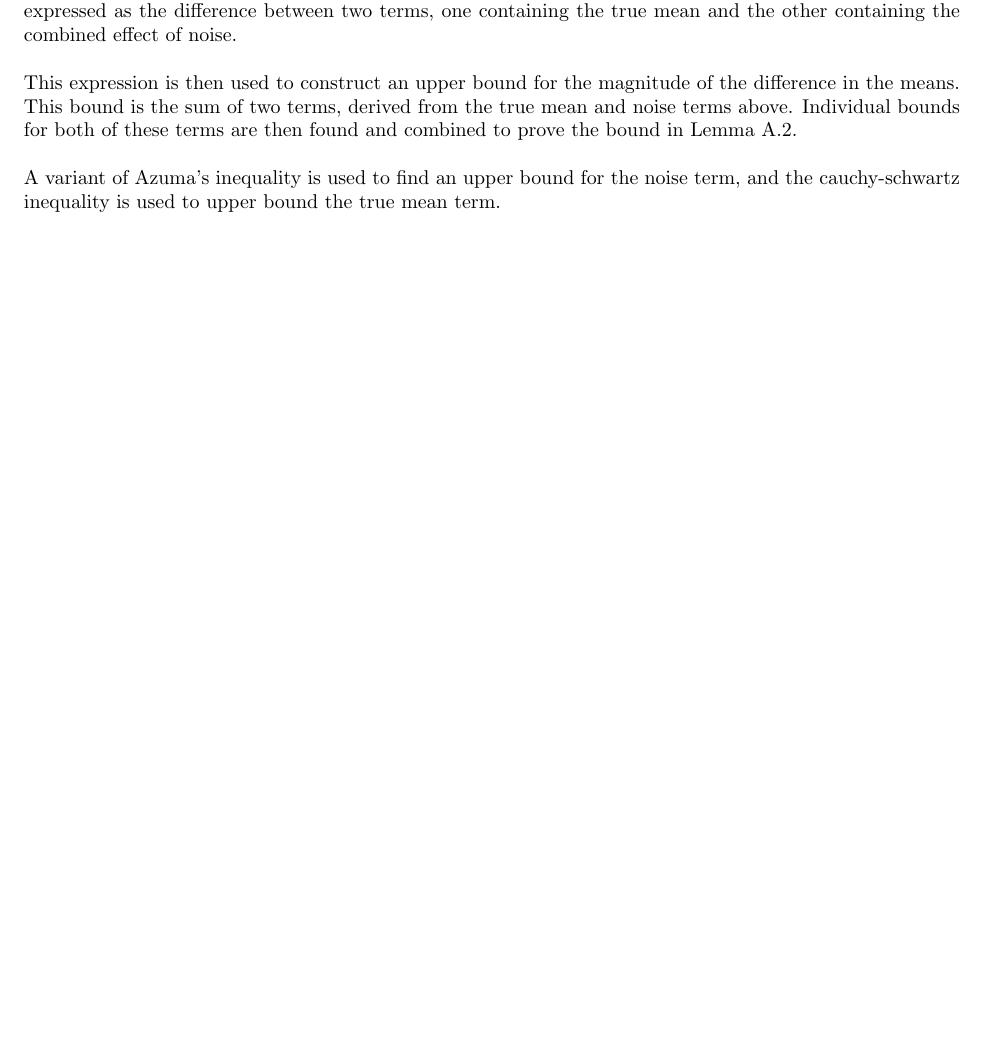
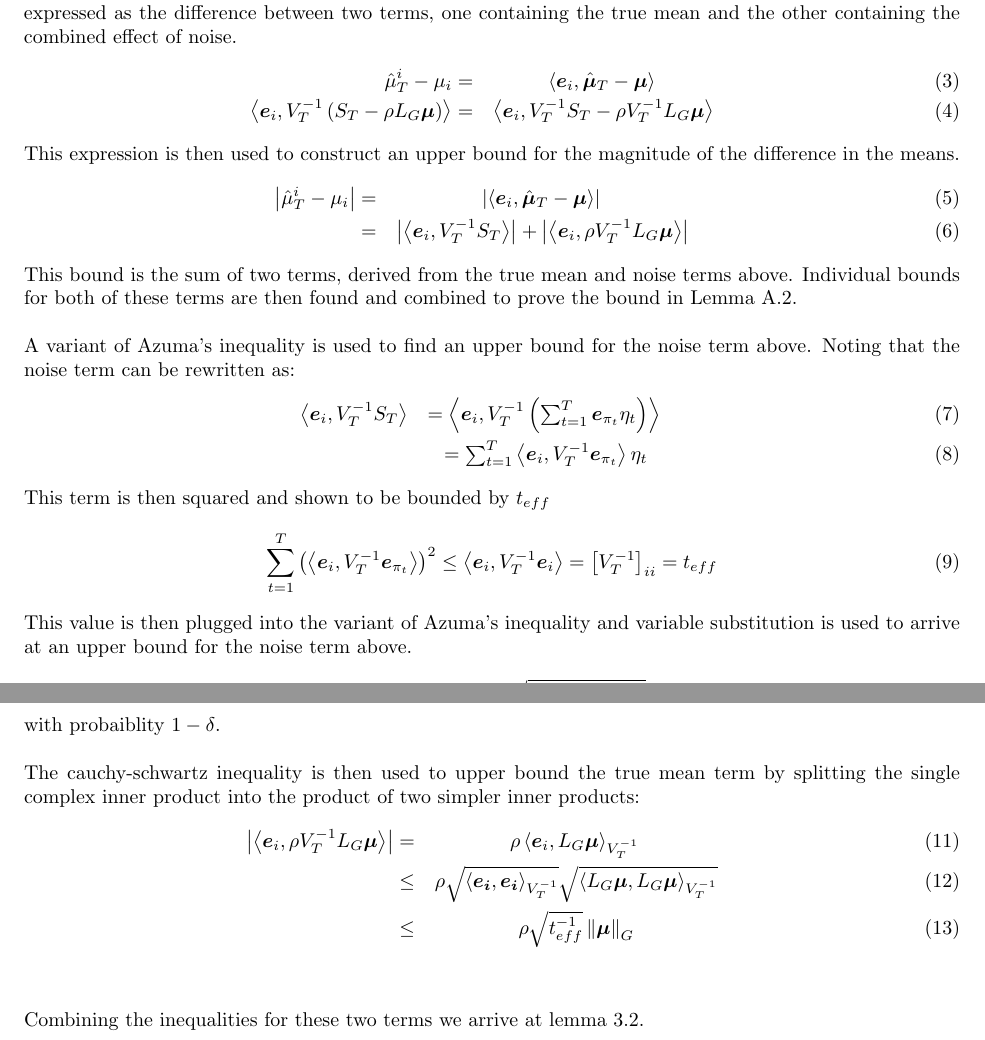
Before and after one commit to sstalley/RPE_GRUB, a LaTeX document (writeup/writeup.tex): part of page 4 of 8 before the commit and two parts of pages 4 and 5 of 9 after it, the two joined at a grey line, cut so that both start at the same text, the shorter picture padded with empty space. Compiled offline with pdfLaTeX.

Commit message:
Expanded proof in writeup & fixed a few typos

```diff
--- a/writeup/writeup.tex
+++ b/writeup/writeup.tex
@@ -9,6 +9,7 @@
 \usepackage{algorithm,algorithmic}
 \usepackage{xcolor}
 \usepackage{bbm}
+\usepackage{bm}
 \usepackage{url}
 \usepackage{hyperref}
 
@@ -258,13 +258,49 @@ It provides the mathematical basis for Lemma 3.2 as well as GRUBs elimination po
 When we are confident that an arm is far from our current best arm (when measured using the bound in A.2) it is removed from the set of competitive arms.	\\
 
 First it is shown that the difference between the estimate and the true mean of any arm at time $t$ can be expressed as the difference between two terms,
-one containing the true mean and the other containing the combined effect of noise. \\
+one containing the true mean and the other containing the combined effect of noise.
+\begin{eqnarray}
+  \hat{\mu}^i_T - \mu_i = & \ip{\bm{e}_i}{\hat{\bm{\mu}}_T - \bm{\mu}} \\
+  \ip{\bm{e}_i}{V^{-1}_T \left(S_T - \rho L_G \bm{\mu}\right)}
+  = & \ip{\bm{e}_i}{V^{-1}_T S_T - \rho V^{-1}_T L_G \bm{\mu}}
+\end{eqnarray}
 
 This expression is then used to construct an upper bound for the magnitude of the difference in the means.
+\begin{eqnarray}
+  \abs{\hat{\mu}^i_T - \mu_i} = & \abs{\ip{\bm{e}_i}{\hat{\bm{\mu}}_T - \bm{\mu}}} \\
+  = & \abs{\ip{\bm{e}_i}{V^{-1}_T S_T}} + \abs{\ip{\bm{e}_i}{\rho V^{-1}_T L_G \bm{\mu}}}
+\end{eqnarray}
+
 This bound is the sum of two terms, derived from the true mean and noise terms above.
 Individual bounds for both of these terms are then found and combined to prove the bound in Lemma A.2. \\
 
-A variant of Azuma’s inequality is used to find an upper bound for the noise term, and the cauchy-schwartz inequality is used to upper bound the true mean term.
+
+A variant of Azuma’s inequality is used to find an upper bound for the noise term above.
+Noting that the noise term can be rewritten as:
+\begin{eqnarray}
+  \ip{\bm{e}_i}{V^{-1}_T S_T} & = \ip{\bm{e}_i}{V^{-1}_T \left(\sum_{t=1}^{T} \bm{e}_{\pi_t}\eta_t \right)}  \\
+  & = \sum_{t=1}^T \ip{\bm{e}_i}{V^{-1}_T \bm{e}_{\pi_t}} \eta_t
+\end{eqnarray}
+This term is then squared and shown to be bounded by $t_{eff}$
+\begin{equation}
+  \sum_{t=1}^T \left( \ip{\bm{e}_i}{V^{-1}_T \bm{e}_{\pi_t}} \right)^2
+  \leq \ip{\bm{e}_i}{V^{-1}_T \bm{e}_i} = \left[ V^{-1}_T \right]_{ii} = t_{eff}
+\end{equation}
+
+This value is then plugged into the variant of Azuma’s inequality and variable substitution is used to arrive at an upper bound for the noise term above.
+\begin{equation}
+  \abs{\ip{\bm{e}_i}{V^{-1}_T S_T}} \leq 2\sigma \sqrt{14t_{eff}^{-1} \log\left( \tfrac{2}{\delta}\right)}
+\end{equation}
+with probaiblity $1 - \delta$.\\
+
+The cauchy-schwartz inequality is then used to upper bound the true mean term by splitting the single complex inner product into the product of two simpler inner products:
+\begin{eqnarray}
+  \abs{\ip{\bm{e}_i}{\rho V^{-1}_T L_G \bm{\mu}}} = & \rho \ip{\bm{e}_i}{L_G \bm{\mu}}_{V^{-1}_T} \\
+  \leq & \rho \sqrt{\ip{\bm{e_i}}{\bm{e_i}}_{V^{-1}_T}} \sqrt{\ip{L_G \bm{\mu}}{L_G \bm{\mu}}_{V^{-1}_T}} \\
+  \leq & \rho \sqrt{t_{eff}^{-1}} \norm{\bm{\mu}}_G
+\end{eqnarray} \\
+
+Combining the inequalities for these two terms we arrive at lemma 3.2.
 
 \pagebreak
 
```
Also changed, not shown: writeup/writeup.pdf, writeup/writeup.tex (27 more changed lines).
